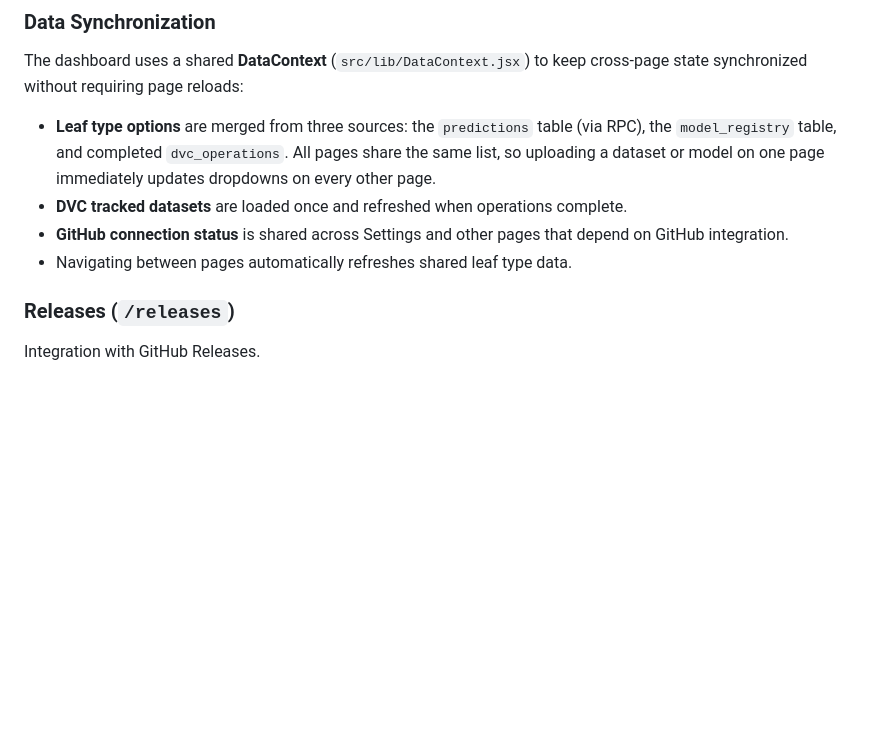
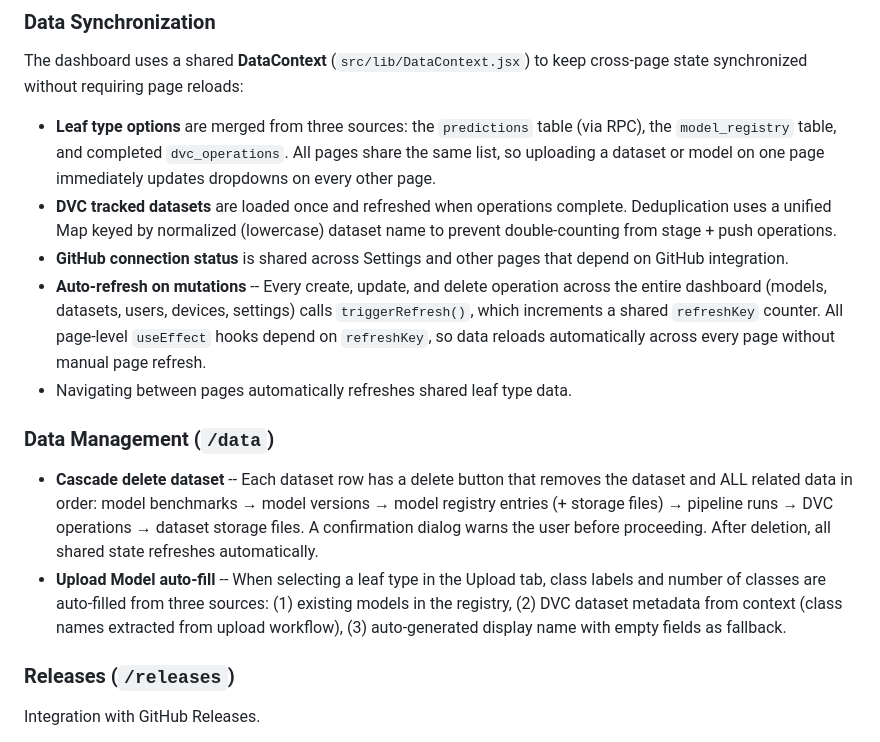
Before and after one commit to zoe141004/agrikd-app, a Markdown page: docs/guides/admin_dashboard_manual.md, the part around the change. Rendered like a GitHub page; blank space fills up the shorter version.

Commit message:
docs: update admin dashboard manual with cascade delete and auto-sync details
Co-authored-by: Copilot <223556219+Copilot@users.noreply.github.com>

```diff
--- a/docs/guides/admin_dashboard_manual.md
+++ b/docs/guides/admin_dashboard_manual.md
@@ -136,10 +136,30 @@ keep cross-page state synchronized without requiring page reloads:
   All pages share the same list, so uploading a dataset or model on one page
   immediately updates dropdowns on every other page.
 - **DVC tracked datasets** are loaded once and refreshed when operations
-  complete.
+  complete. Deduplication uses a unified Map keyed by normalized (lowercase)
+  dataset name to prevent double-counting from stage + push operations.
 - **GitHub connection status** is shared across Settings and other pages that
   depend on GitHub integration.
+- **Auto-refresh on mutations** -- Every create, update, and delete operation
+  across the entire dashboard (models, datasets, users, devices, settings)
+  calls `triggerRefresh()`, which increments a shared `refreshKey` counter.
+  All page-level `useEffect` hooks depend on `refreshKey`, so data reloads
+  automatically across every page without manual page refresh.
 - Navigating between pages automatically refreshes shared leaf type data.
+
+### Data Management (`/data`)
+
+- **Cascade delete dataset** -- Each dataset row has a delete button that
+  removes the dataset and ALL related data in order: model benchmarks →
+  model versions → model registry entries (+ storage files) → pipeline runs →
+  DVC operations → dataset storage files. A confirmation dialog warns the
+  user before proceeding. After deletion, all shared state refreshes
+  automatically.
+- **Upload Model auto-fill** -- When selecting a leaf type in the Upload tab,
+  class labels and number of classes are auto-filled from three sources:
+  (1) existing models in the registry, (2) DVC dataset metadata from context
+  (class names extracted from upload workflow), (3) auto-generated display
+  name with empty fields as fallback.
 
 ### Releases (`/releases`)
 
```
